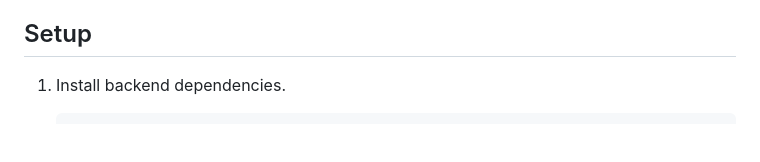
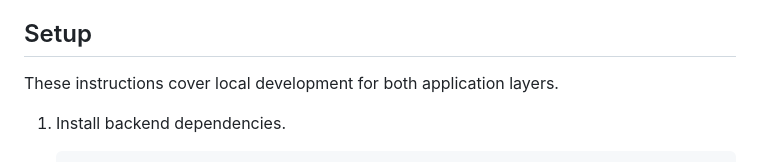
Before and after one commit to alizay21/pakRailway, a Markdown page: README.md, the part around the change. Rendered like a GitHub page; blank space fills up the shorter version.

Commit message:
docs: clarify local setup scope

```diff
--- a/README.md
+++ b/README.md
@@ -48,6 +48,8 @@ pakrailway/
 - MongoDB connection string for a local or hosted MongoDB database.
 
 ## Setup
+
+These instructions cover local development for both application layers.
 
 1. Install backend dependencies.
 
```
